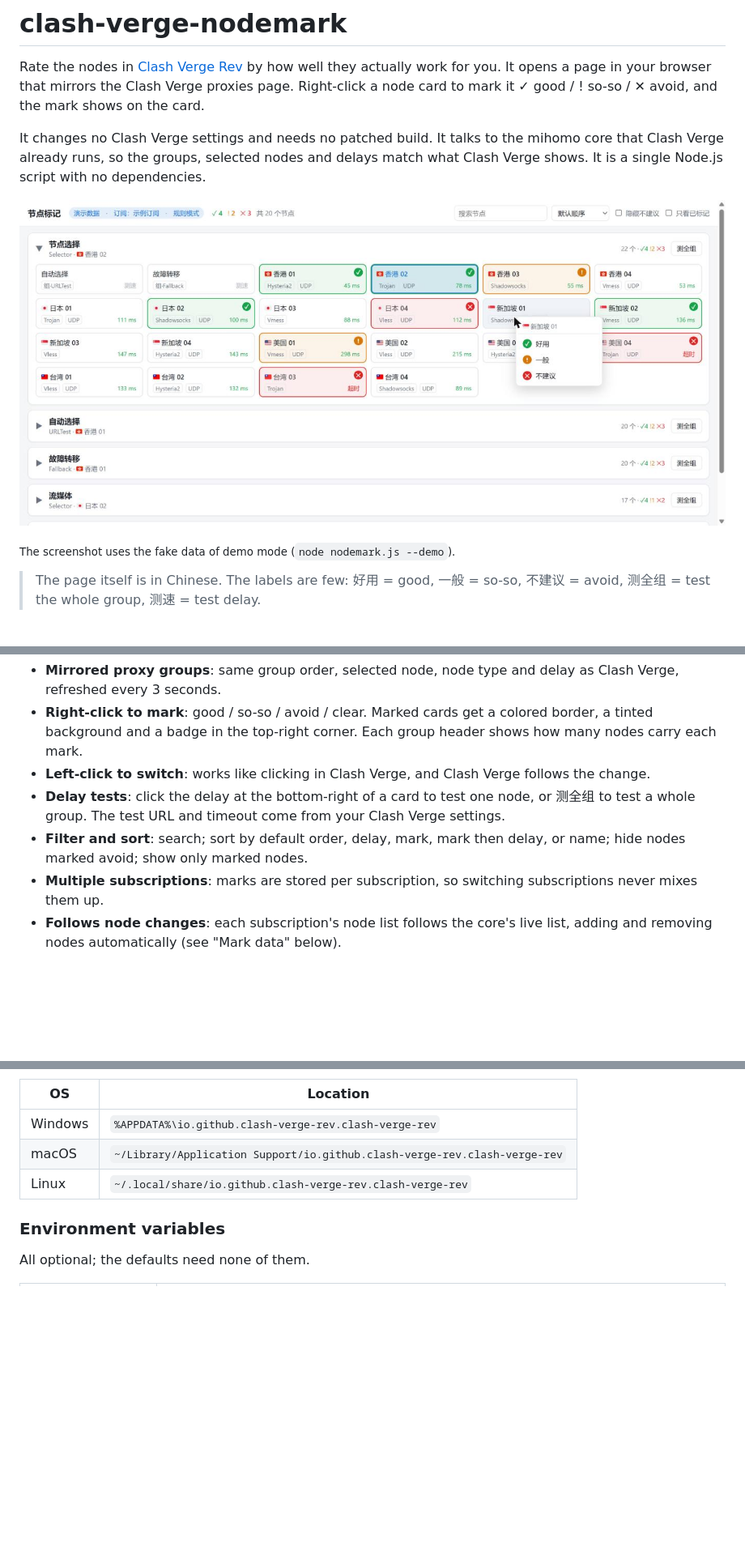
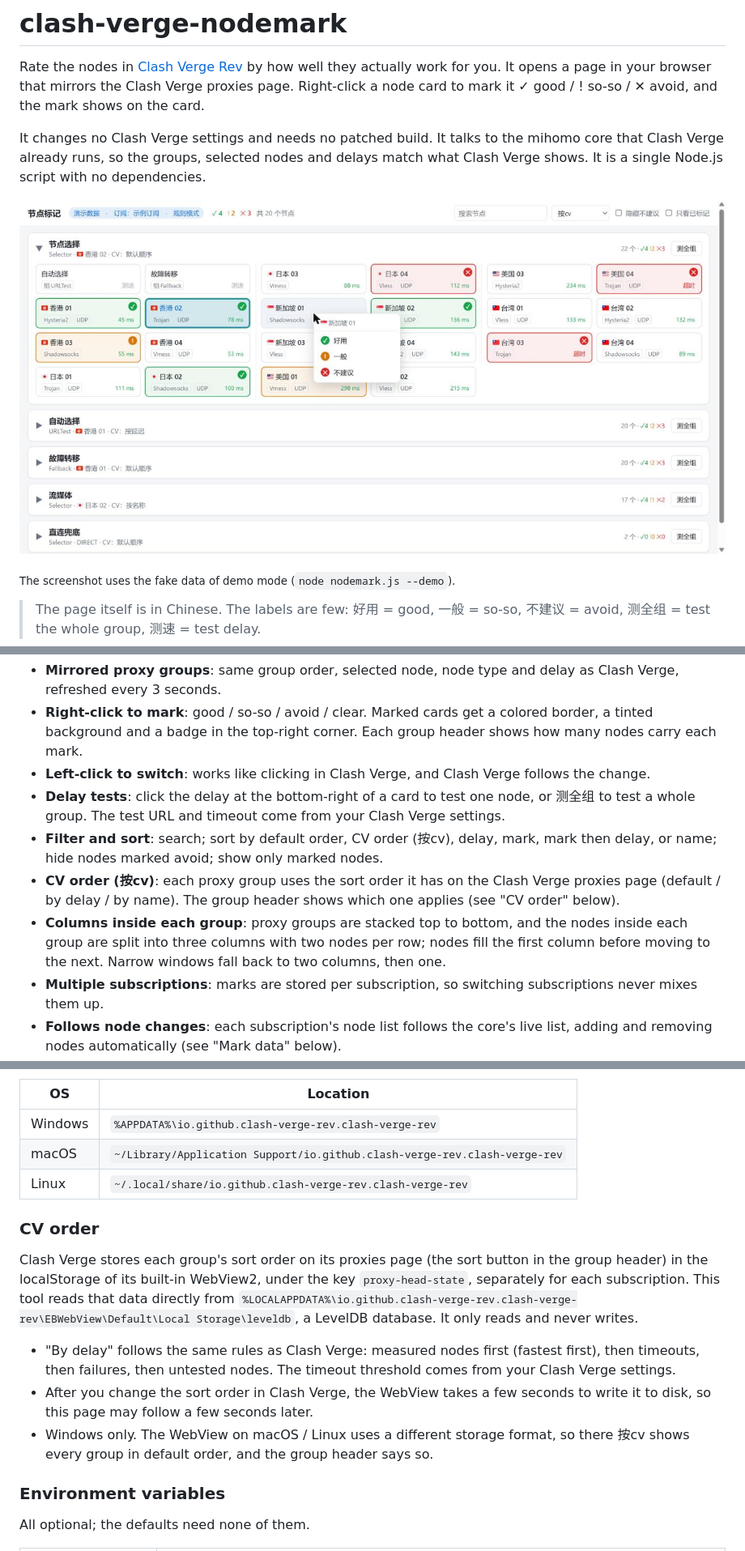
Before and after one commit to JackieRooot/clash-verge-nodemark, a Markdown page: README.en.md, 3 parts joined by grey strips. Shown at 81% size. Drawn GitHub-style; pictures changed too: docs/screenshot.jpg; blank space fills up the shorter version.

```diff
--- a/README.en.md
+++ b/README.en.md
@@ -18,7 +18,9 @@ It changes no Clash Verge settings and needs no patched build. It talks to the m
 - **Right-click to mark**: good / so-so / avoid / clear. Marked cards get a colored border, a tinted background and a badge in the top-right corner. Each group header shows how many nodes carry each mark.
 - **Left-click to switch**: works like clicking in Clash Verge, and Clash Verge follows the change.
 - **Delay tests**: click the delay at the bottom-right of a card to test one node, or 测全组 to test a whole group. The test URL and timeout come from your Clash Verge settings.
-- **Filter and sort**: search; sort by default order, delay, mark, mark then delay, or name; hide nodes marked avoid; show only marked nodes.
+- **Filter and sort**: search; sort by default order, CV order (按cv), delay, mark, mark then delay, or name; hide nodes marked avoid; show only marked nodes.
+- **CV order (按cv)**: each proxy group uses the sort order it has on the Clash Verge proxies page (default / by delay / by name). The group header shows which one applies (see "CV order" below).
+- **Columns inside each group**: proxy groups are stacked top to bottom, and the nodes inside each group are split into three columns with two nodes per row; nodes fill the first column before moving to the next. Narrow windows fall back to two columns, then one.
 - **Multiple subscriptions**: marks are stored per subscription, so switching subscriptions never mixes them up.
 - **Follows node changes**: each subscription's node list follows the core's live list, adding and removing nodes automatically (see "Mark data" below).
 
@@ -114,6 +116,14 @@ Clash Verge's data folder is, by default:
 | macOS | `~/Library/Application Support/io.github.clash-verge-rev.clash-verge-rev` |
 | Linux | `~/.local/share/io.github.clash-verge-rev.clash-verge-rev` |
 
+### CV order
+
+Clash Verge stores each group's sort order on its proxies page (the sort button in the group header) in the localStorage of its built-in WebView2, under the key `proxy-head-state`, separately for each subscription. This tool reads that data directly from `%LOCALAPPDATA%\io.github.clash-verge-rev.clash-verge-rev\EBWebView\Default\Local Storage\leveldb`, a LevelDB database. It only reads and never writes.
+
+- "By delay" follows the same rules as Clash Verge: measured nodes first (fastest first), then timeouts, then failures, then untested nodes. The timeout threshold comes from your Clash Verge settings.
+- After you change the sort order in Clash Verge, the WebView takes a few seconds to write it to disk, so this page may follow a few seconds later.
+- Windows only. The WebView on macOS / Linux uses a different storage format, so there 按cv shows every group in default order, and the group header says so.
+
 ### Environment variables
 
 All optional; the defaults need none of them.
```
Also changed, not shown: other parts of README.en.md (+2 -0 lines), README.md (+13 -1 lines), 2 other files.
